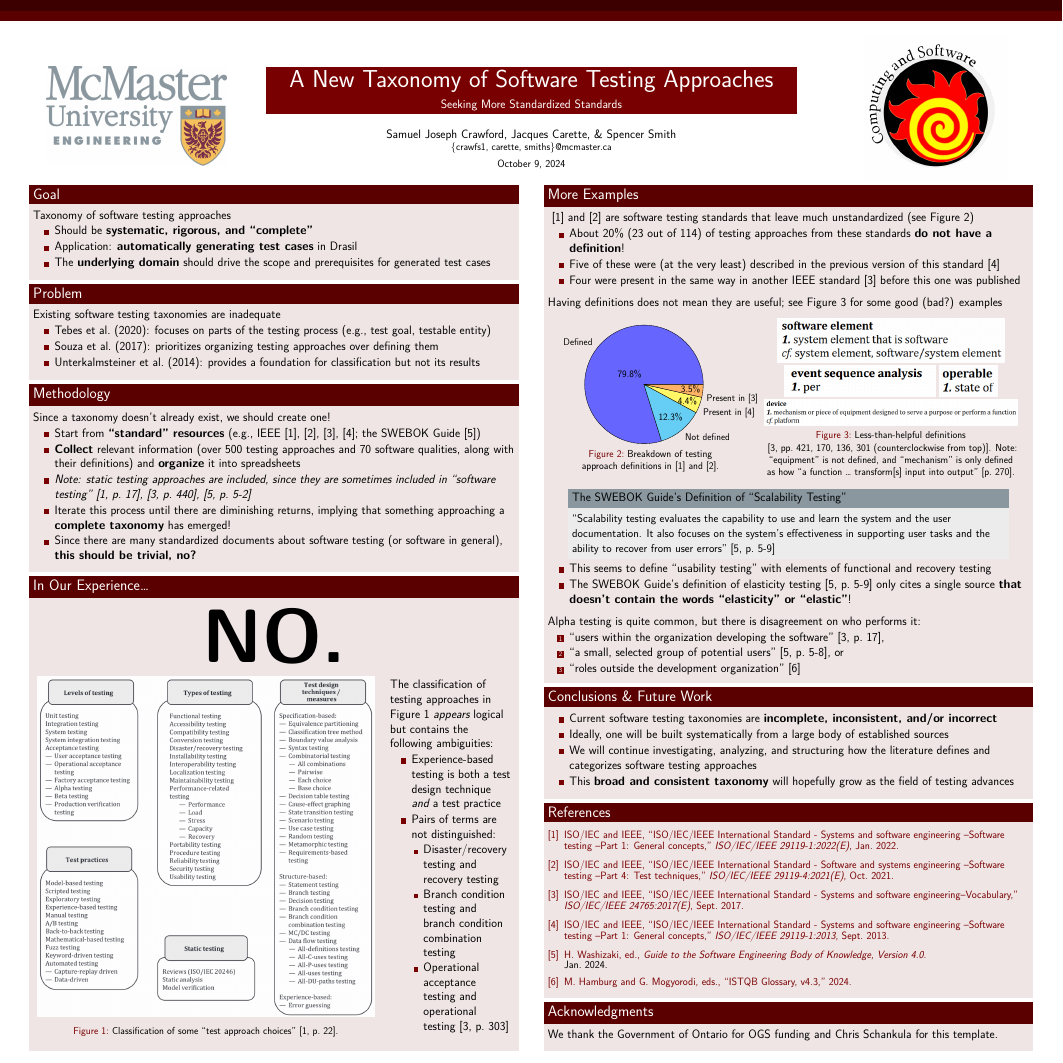
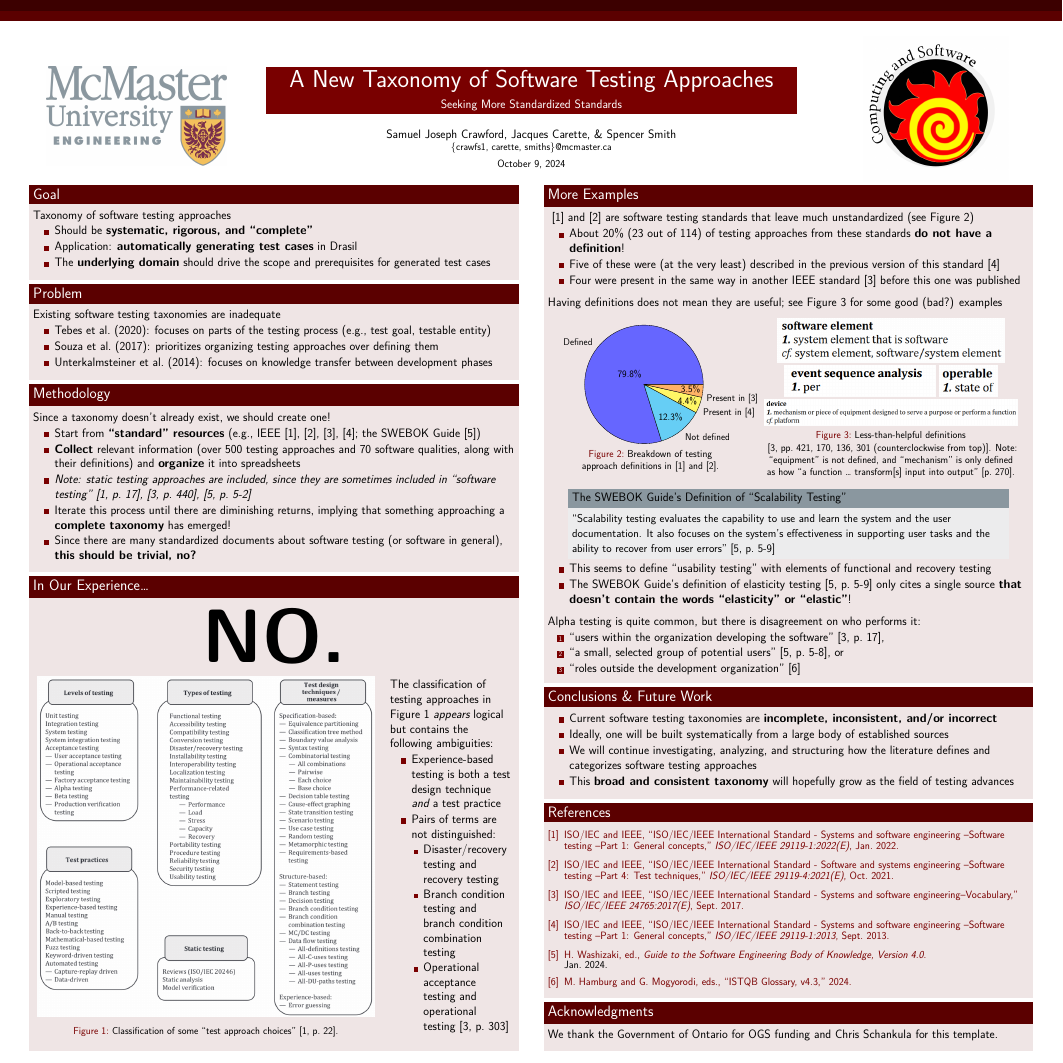
Before and after one commit to samm82/TestingTesting, a LaTeX poster (poster.tex): the whole page. Compiled offline with XeLaTeX.

Commit message:
Fix focus of UnterkalmsteinerEtAl2014 in intro; #96
Use \acs in poster for SWEBOK

```diff
--- a/poster.tex
+++ b/poster.tex
@@ -115,11 +115,8 @@
                       testing process (e.g., test goal, testable entity)
                 \item Souza et al.~(2017): prioritizes organizing testing
                       approaches over defining them
-                \item Unterkalmsteiner et al.~(2014): provides a foundation for
-                      classification but not its results
-                      %   ``do[] not aim at providing a systematic
-                      %   and exhaustive state-of-the-art survey of [either domain]''
-                      %   (p.~A:2)
+                \item Unterkalmsteiner et al.~(2014): focuses on knowledge
+                      transfer between development phases
             \end{itemize}
             \vspace{5mm}
         \end{block}
@@ -130,8 +127,7 @@
                 \item Start from \textbf{``standard'' resources}
                       (e.g., IEEE \cite{IEEE2022}, \cite{IEEE2021},
                       \cite{IEEE2017}, \cite{IEEE2013};
-                      %   the \acf{swebok}
-                      the SWEBOK Guide \cite{SWEBOK2024})
+                      the \acs{swebok} \cite{SWEBOK2024})
                 \item \textbf{Collect} relevant information (over 500 testing
                       approaches and 70 software qualities, along with their
                       definitions) and \textbf{organize} it into spreadsheets
```
Also changed, not shown: chapters/01_intro.tex (+2 -2 lines), paper.pdf, poster.pdf, thesis.pdf.
